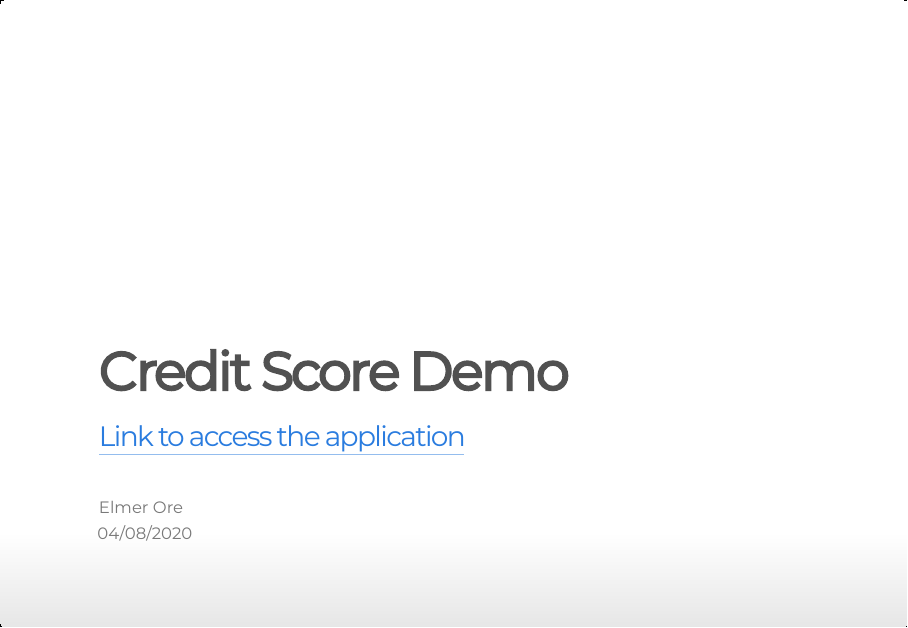
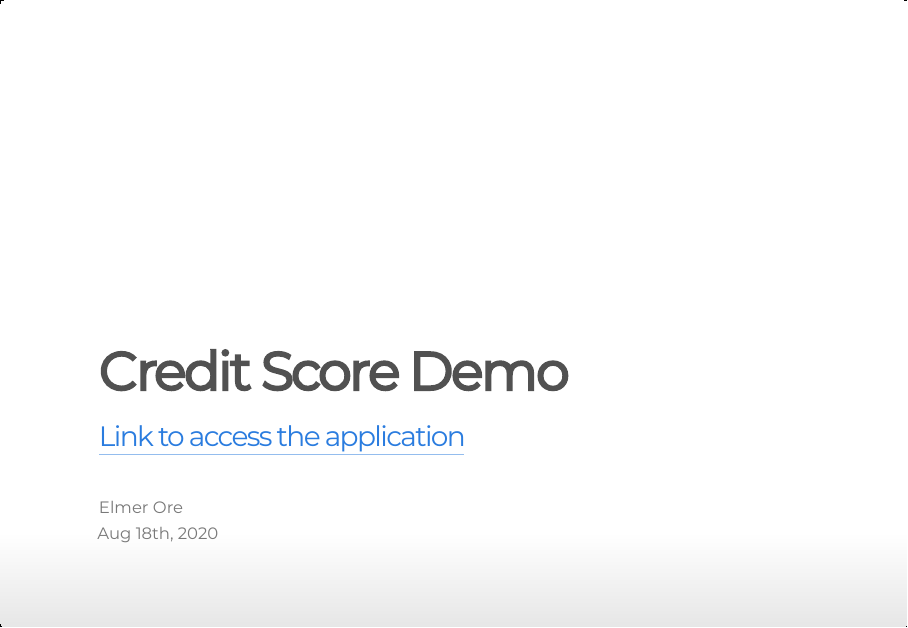
Before and after one commit to eorep/showcases, an R Markdown document (credit_score_presentation.Rmd): page 1 of 5. The pictures show the output file credit_score_presentation.html that the author committed with the source, opened offline.

```diff
--- a/credit_score_presentation.Rmd
+++ b/credit_score_presentation.Rmd
@@ -2,7 +2,7 @@
 title: "Credit Score Demo"
 subtitle: "[Link to access the application](https://eore.shinyapps.io/credit_score_demo/)"
 author: "Elmer Ore"
-date: "04/08/2020"
+date: "Aug 18th, 2020"
 output:
   ioslides_presentation:
     css: styles.css
```
Also changed, not shown: credit_score_presentation.html, images/form.png, images/instructions.png.
